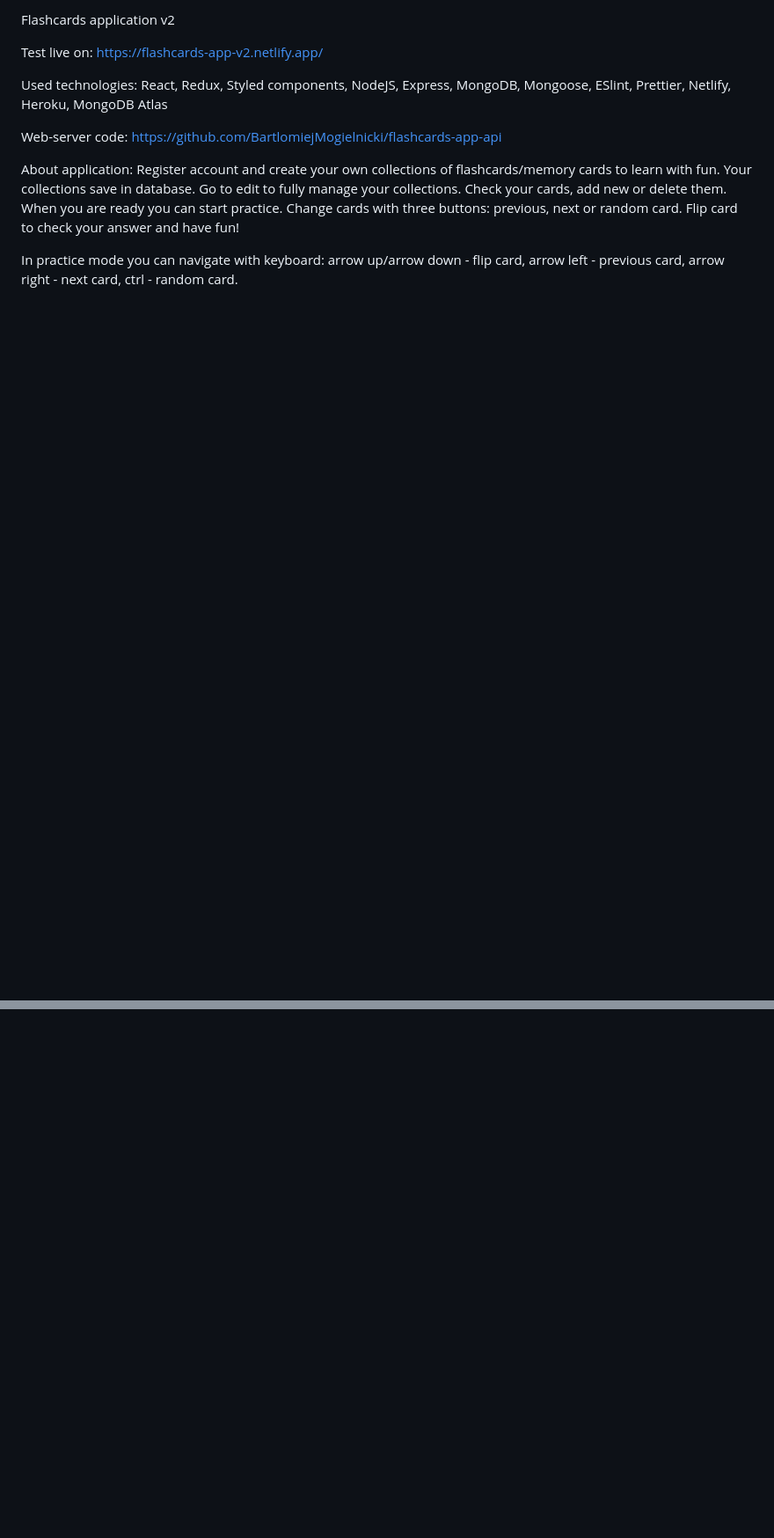
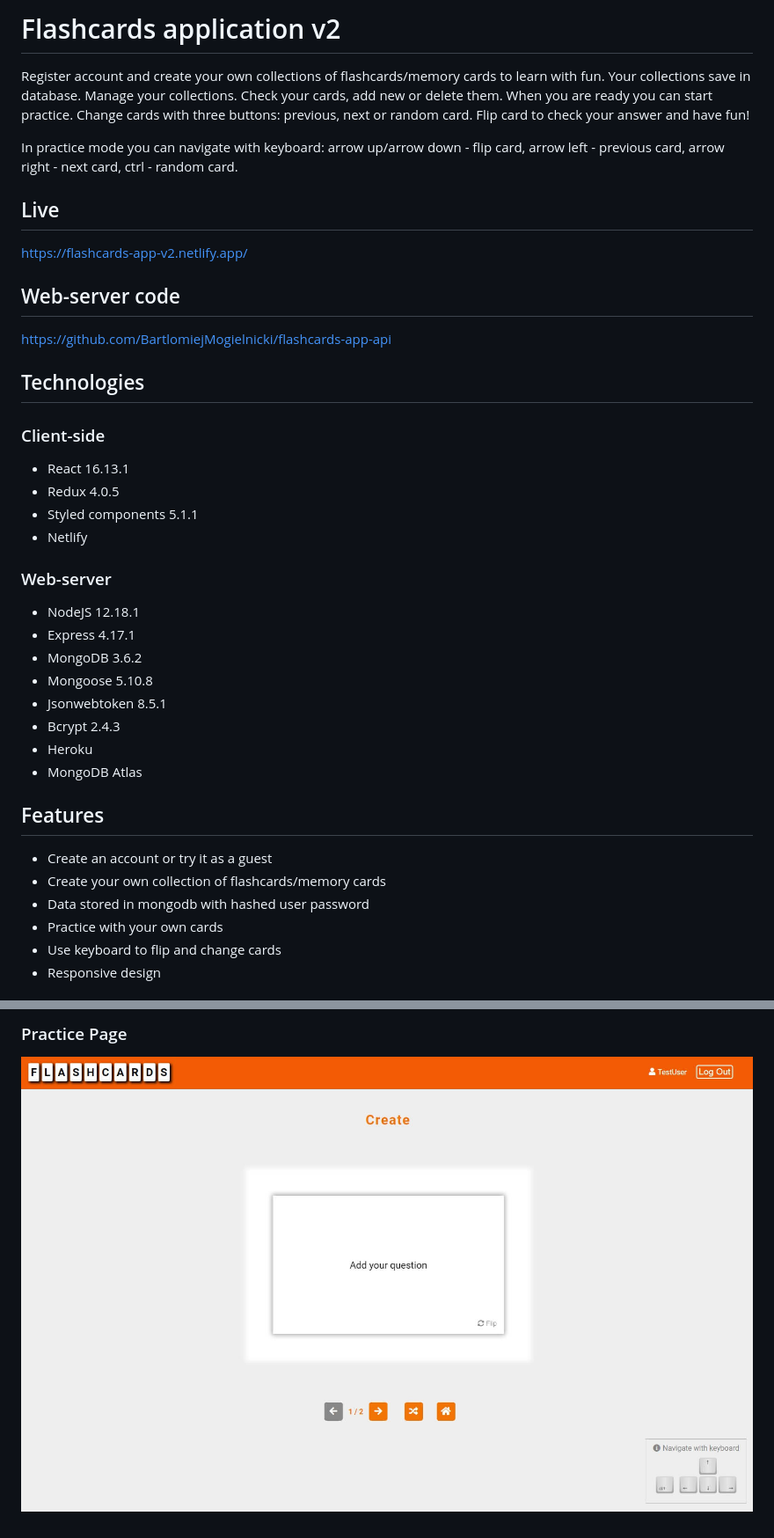
Before and after one commit to BartlomiejMogielnicki/flashcards-app-v2, a Markdown page: README.md, 2 parts joined by grey strips. Shown: that part at 88% size. Rendered like a GitHub page; pictures changed too: public/screens/practice-page.jpg (added); blank space fills up the shorter version.

Commit message:
Update readme. Add screenshots for readme

```diff
--- a/README.md
+++ b/README.md
@@ -1,16 +1,47 @@
-Flashcards application v2
+# Flashcards application v2
 
-Test live on: https://flashcards-app-v2.netlify.app/
-
-Used technologies: React, Redux, Styled components, NodeJS, Express, MongoDB, Mongoose, ESlint, Prettier, Netlify, Heroku, MongoDB Atlas
-
-Web-server code: https://github.com/BartlomiejMogielnicki/flashcards-app-api
-
-About application:
-Register account and create your own collections of flashcards/memory cards to learn with fun. Your collections save in database. Go to edit to fully manage your collections. Check your cards, add new or delete them. When you are ready you can start practice. Change cards with three buttons: previous, next or random card. Flip card to check your answer and have fun!
+Register account and create your own collections of flashcards/memory cards to learn with fun. Your collections save in database. Manage your collections. Check your cards, add new or delete them. When you are ready you can start practice. Change cards with three buttons: previous, next or random card. Flip card to check your answer and have fun!
 
 In practice mode you can navigate with keyboard:
 arrow up/arrow down - flip card,
 arrow left - previous card,
 arrow right - next card,
 ctrl - random card.
+
+## Live
+
+https://flashcards-app-v2.netlify.app/
+
+## Web-server code
+
+https://github.com/BartlomiejMogielnicki/flashcards-app-api
+
+## Technologies
+
+### Client-side
+
+- React 16.13.1
+- Redux 4.0.5
+- Styled components 5.1.1
+- Netlify
+
+### Web-server
+
+- NodeJS 12.18.1
+- Express 4.17.1
+- MongoDB 3.6.2
+- Mongoose 5.10.8
+- Jsonwebtoken 8.5.1
+- Bcrypt 2.4.3
+- Heroku
+- MongoDB Atlas
+
+## Features
+
+- Create an account or try it as a guest
+- Create your own collection of flashcards/memory cards
+- Data stored in mongodb with hashed user password
+- Practice with your own cards
+- Use keyboard to flip and change cards
+- Responsive design
+
@@ -16,0 +62,3 @@ ctrl - random card.
+### Practice Page
+
+![Practice Page](./public/screens/practice-page.jpg)
```
Also changed, not shown: other parts of README.md (+14 -0 lines), public/screens/collections-page.jpg (added), public/screens/edit-page.jpg (added), public/screens/welcome-page.jpg (added).
